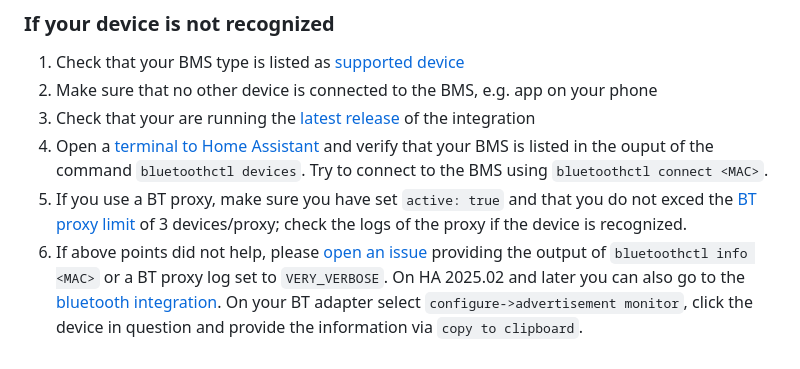
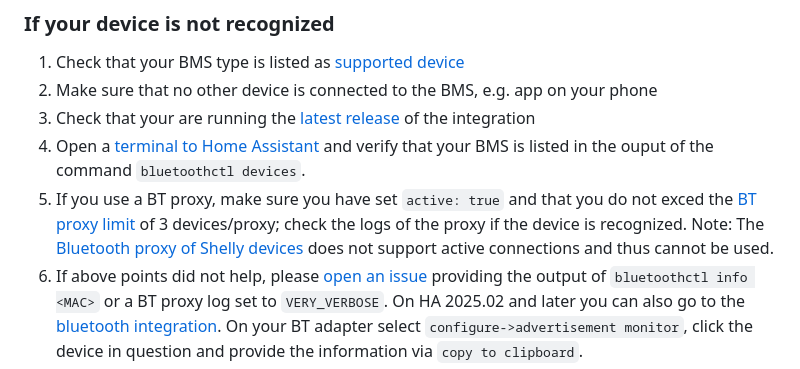
Before and after one commit to patman15/BMS_BLE-HA, a Markdown page: README.md, the part around the change. Drawn GitHub-style.

```diff
--- a/README.md
+++ b/README.md
@@ -163,9 +163,9 @@ Once pairing is done, the integration should automatically detect the BMS.
 
 1. Check that your BMS type is listed as [supported device](#supported-devices)
 1. Make sure that no other device is connected to the BMS, e.g. app on your phone
-1. Check that your are running the [latest release](https://github.com//patman15/BMS_BLE-HA/releases)  of the integration
-1. Open a [terminal to Home Assistant](https://www.home-assistant.io/common-tasks/supervised/#installing-and-using-the-ssh-add-on) and verify that your BMS is listed in the ouput of the command `bluetoothctl devices`. Try to connect to the BMS using `bluetoothctl connect <MAC>`.
-1. If you use a BT proxy, make sure you have set `active: true` and that you do not exced the [BT proxy limit][btproxy-url] of 3 devices/proxy; check the logs of the proxy if the device is recognized.
+1. Check that your are running the [latest release](https://github.com//patman15/BMS_BLE-HA/releases) of the integration
+1. Open a [terminal to Home Assistant](https://www.home-assistant.io/common-tasks/supervised/#installing-and-using-the-ssh-add-on) and verify that your BMS is listed in the ouput of the command `bluetoothctl devices`.
+1. If you use a BT proxy, make sure you have set `active: true` and that you do not exced the [BT proxy limit][btproxy-url] of 3 devices/proxy; check the logs of the proxy if the device is recognized. Note: The [Bluetooth proxy of Shelly devices](https://www.home-assistant.io/integrations/shelly/#bluetooth-support) does not support active connections and thus cannot be used.
 1. If above points did not help, please [open an issue](https://github.com/patman15/BMS_BLE-HA/issues/new?assignees=&labels=question&projects=&template=feature_request.yml) providing the output of `bluetoothctl info <MAC>` or a BT proxy log set to `VERY_VERBOSE`. On HA 2025.02 and later you can also go to the [bluetooth integration](https://my.home-assistant.io/redirect/integration/?domain=bluetooth). On your BT adapter select `configure->advertisement monitor`, click the device in question and provide the information via `copy to clipboard`.
 
 ### In case you have troubles you'd like to have help with
```
